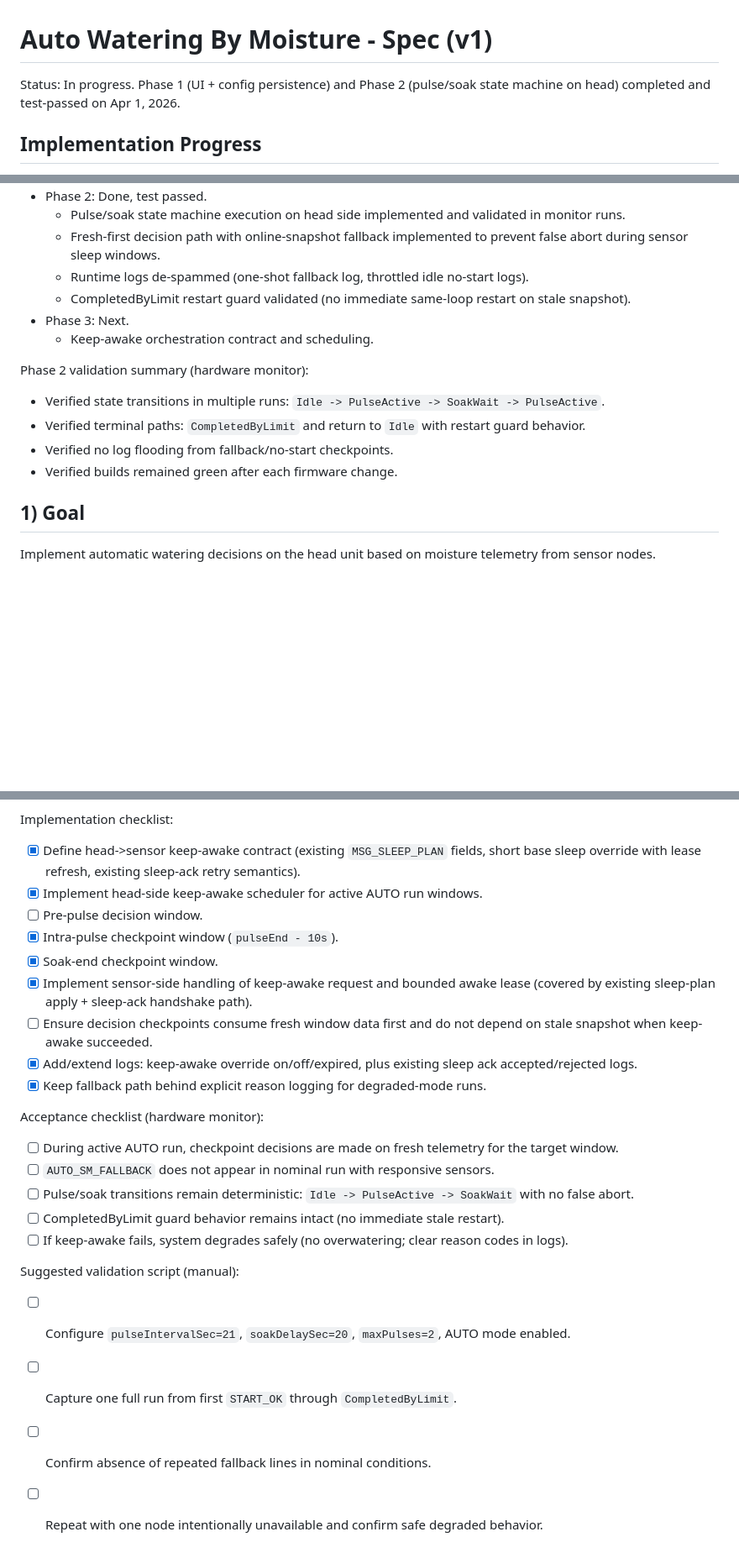
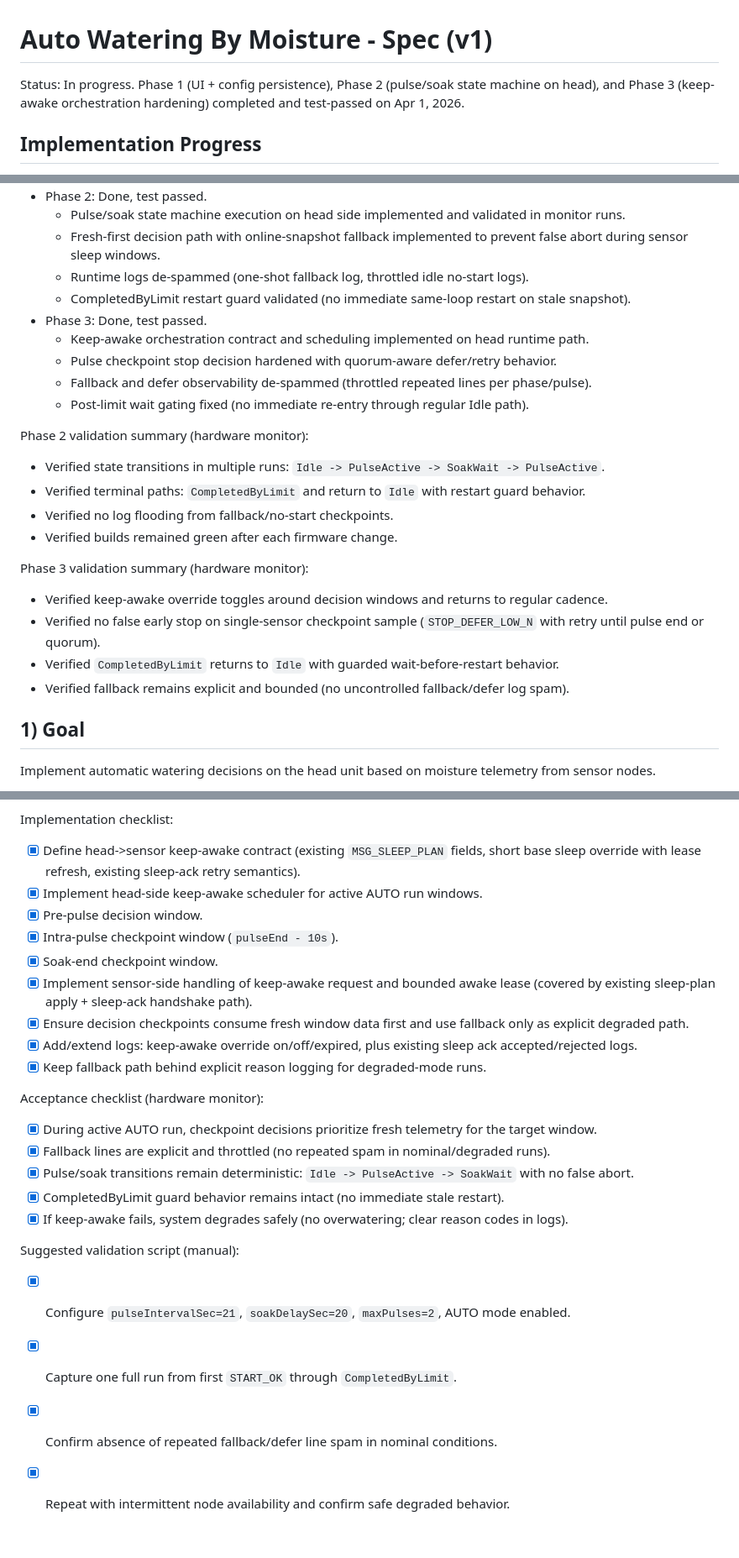
Before and after one commit to paulmarx-dev/automatic-irrigation-system, a Markdown page: docs/auto-watering-moisture-spec.md, 3 parts joined by grey strips. Shown at 84% size. Rendered like a GitHub page; blank space fills up the shorter version.

Commit message:
Finalize Phase 3 keep-awake validation in spec

```diff
--- a/docs/auto-watering-moisture-spec.md
+++ b/docs/auto-watering-moisture-spec.md
@@ -1,6 +1,6 @@
 # Auto Watering By Moisture - Spec (v1)
 
-Status: In progress. Phase 1 (UI + config persistence) and Phase 2 (pulse/soak state machine on head) completed and test-passed on Apr 1, 2026.
+Status: In progress. Phase 1 (UI + config persistence), Phase 2 (pulse/soak state machine on head), and Phase 3 (keep-awake orchestration hardening) completed and test-passed on Apr 1, 2026.
 
 ## Implementation Progress
 
@@ -14,14 +14,23 @@ Status: In progress. Phase 1 (UI + config persistence) and Phase 2 (pulse/soak s
   - Fresh-first decision path with online-snapshot fallback implemented to prevent false abort during sensor sleep windows.
   - Runtime logs de-spammed (one-shot fallback log, throttled idle no-start logs).
   - CompletedByLimit restart guard validated (no immediate same-loop restart on stale snapshot).
-- Phase 3: Next.
-  - Keep-awake orchestration contract and scheduling.
+- Phase 3: Done, test passed.
+  - Keep-awake orchestration contract and scheduling implemented on head runtime path.
+  - Pulse checkpoint stop decision hardened with quorum-aware defer/retry behavior.
+  - Fallback and defer observability de-spammed (throttled repeated lines per phase/pulse).
+  - Post-limit wait gating fixed (no immediate re-entry through regular Idle path).
 
 Phase 2 validation summary (hardware monitor):
 - Verified state transitions in multiple runs: `Idle -> PulseActive -> SoakWait -> PulseActive`.
 - Verified terminal paths: `CompletedByLimit` and return to `Idle` with restart guard behavior.
 - Verified no log flooding from fallback/no-start checkpoints.
 - Verified builds remained green after each firmware change.
+
+Phase 3 validation summary (hardware monitor):
+- Verified keep-awake override toggles around decision windows and returns to regular cadence.
+- Verified no false early stop on single-sensor checkpoint sample (`STOP_DEFER_LOW_N` with retry until pulse end or quorum).
+- Verified `CompletedByLimit` returns to `Idle` with guarded wait-before-restart behavior.
+- Verified fallback remains explicit and bounded (no uncontrolled fallback/defer log spam).
 
 ## 1) Goal
 
@@ -371,23 +380,23 @@ Scope:
 Implementation checklist:
 - [x] Define head->sensor keep-awake contract (existing `MSG_SLEEP_PLAN` fields, short base sleep override with lease refresh, existing sleep-ack retry semantics).
 - [x] Implement head-side keep-awake scheduler for active AUTO run windows.
-- [ ] Pre-pulse decision window.
+- [x] Pre-pulse decision window.
 - [x] Intra-pulse checkpoint window (`pulseEnd - 10s`).
 - [x] Soak-end checkpoint window.
 - [x] Implement sensor-side handling of keep-awake request and bounded awake lease (covered by existing sleep-plan apply + sleep-ack handshake path).
-- [ ] Ensure decision checkpoints consume fresh window data first and do not depend on stale snapshot when keep-awake succeeded.
+- [x] Ensure decision checkpoints consume fresh window data first and use fallback only as explicit degraded path.
 - [x] Add/extend logs: keep-awake override on/off/expired, plus existing sleep ack accepted/rejected logs.
 - [x] Keep fallback path behind explicit reason logging for degraded-mode runs.
 
 Acceptance checklist (hardware monitor):
-- [ ] During active AUTO run, checkpoint decisions are made on fresh telemetry for the target window.
-- [ ] `AUTO_SM_FALLBACK` does not appear in nominal run with responsive sensors.
-- [ ] Pulse/soak transitions remain deterministic: `Idle -> PulseActive -> SoakWait` with no false abort.
-- [ ] CompletedByLimit guard behavior remains intact (no immediate stale restart).
-- [ ] If keep-awake fails, system degrades safely (no overwatering; clear reason codes in logs).
+- [x] During active AUTO run, checkpoint decisions prioritize fresh telemetry for the target window.
+- [x] Fallback lines are explicit and throttled (no repeated spam in nominal/degraded runs).
+- [x] Pulse/soak transitions remain deterministic: `Idle -> PulseActive -> SoakWait` with no false abort.
+- [x] CompletedByLimit guard behavior remains intact (no immediate stale restart).
+- [x] If keep-awake fails, system degrades safely (no overwatering; clear reason codes in logs).
 
 Suggested validation script (manual):
-- [ ] Configure `pulseIntervalSec=21`, `soakDelaySec=20`, `maxPulses=2`, AUTO mode enabled.
-- [ ] Capture one full run from first `START_OK` through `CompletedByLimit`.
-- [ ] Confirm absence of repeated fallback lines in nominal conditions.
-- [ ] Repeat with one node intentionally unavailable and confirm safe degraded behavior.
+- [x] Configure `pulseIntervalSec=21`, `soakDelaySec=20`, `maxPulses=2`, AUTO mode enabled.
+- [x] Capture one full run from first `START_OK` through `CompletedByLimit`.
+- [x] Confirm absence of repeated fallback/defer line spam in nominal conditions.
+- [x] Repeat with intermittent node availability and confirm safe degraded behavior.
```
